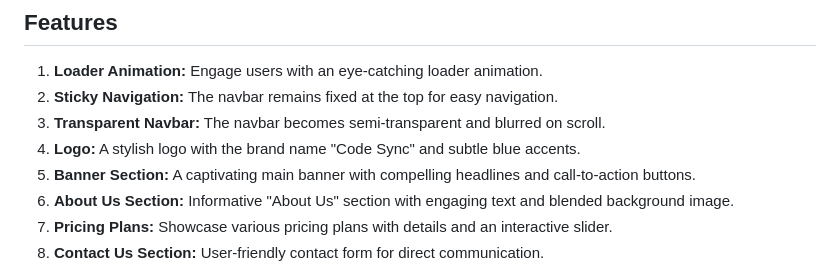
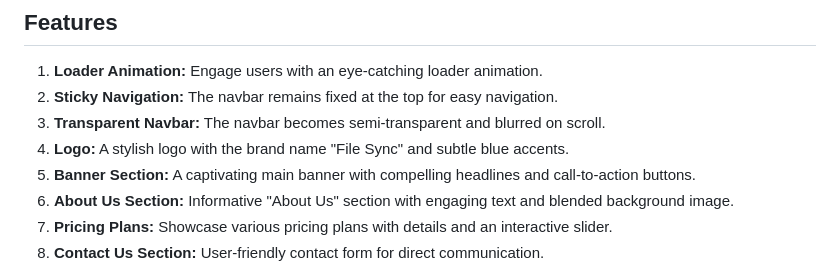
Before and after one commit to B-Mustafa/cloud-storage-website, a Markdown page: README.md, the part around the change. GitHub-like rendering.

Commit message:
fix: update brand name

```diff
--- a/README.md
+++ b/README.md
@@ -22,7 +22,7 @@ You can see a live demo of the FileSync Cloud Storage Website Template [here](ht
 1. **Loader Animation:** Engage users with an eye-catching loader animation.
 2. **Sticky Navigation:** The navbar remains fixed at the top for easy navigation.
 3. **Transparent Navbar:** The navbar becomes semi-transparent and blurred on scroll.
-4. **Logo:** A stylish logo with the brand name "Code Sync" and subtle blue accents.
+4. **Logo:** A stylish logo with the brand name "File Sync" and subtle blue accents.
 5. **Banner Section:** A captivating main banner with compelling headlines and call-to-action buttons.
 6. **About Us Section:** Informative "About Us" section with engaging text and blended background image.
 7. **Pricing Plans:** Showcase various pricing plans with details and an interactive slider.
```
